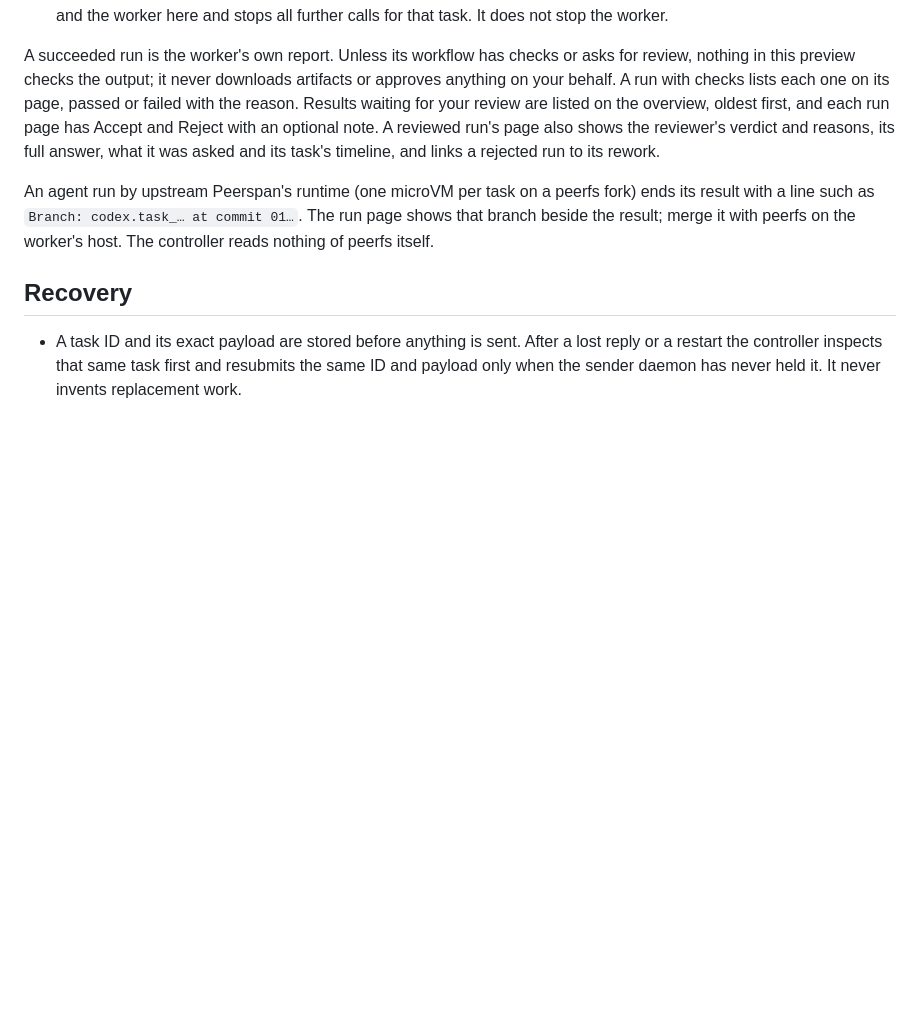
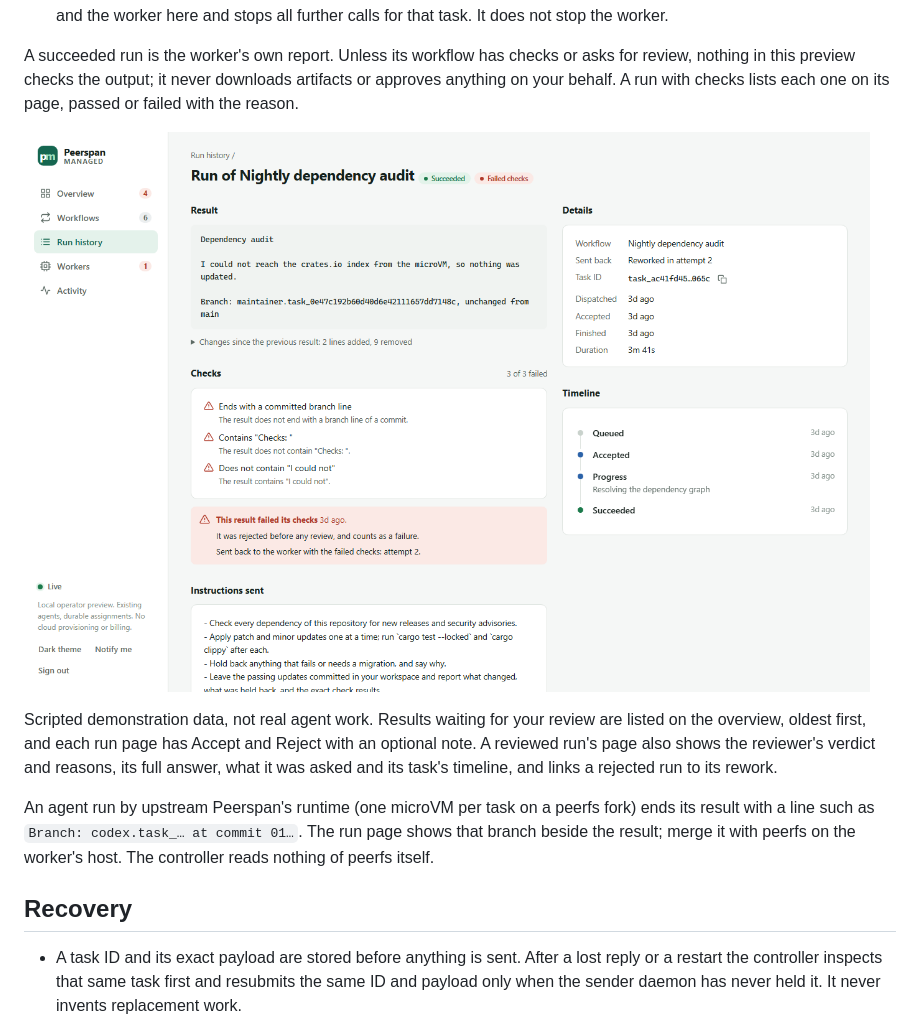
Before and after one commit to peerspan/peerspan, a Markdown page: managed/README.md, the part around the change. GitHub-like rendering; pictures changed too: managed/assets/console-checks.png (added); blank space fills up the shorter version.

Commit message:
Refresh the console screenshots for result checks and handoffs
The overview and the reviewed run are retaken from a demonstration with result
checks and a handoff chain, and a new screenshot shows a result rejected by its
checks with the rework it was sent back for.

Co-Authored-By: Claude Opus 5.5 <noreply@anthropic.com>

```diff
--- a/managed/README.md
+++ b/managed/README.md
@@ -221,7 +221,11 @@ browser shows it; nothing is sent anywhere.
 A succeeded run is the worker's own report. Unless its workflow has checks or
 asks for review, nothing in this preview checks the output; it never downloads
 artifacts or approves anything on your behalf. A run with checks lists each one
-on its page, passed or failed with the reason. Results waiting for your review are listed on
+on its page, passed or failed with the reason.
+
+![A result rejected by its checks: each failed check with its reason, and the rework it was sent back for](assets/console-checks.png)
+
+Scripted demonstration data, not real agent work. Results waiting for your review are listed on
 the overview, oldest first, and each run page has Accept and Reject with an
 optional note. A reviewed run's page also shows the reviewer's verdict and
 reasons, its full answer, what it was asked and its task's timeline, and links a
```
Also changed, not shown: managed/assets/console-overview.png, managed/assets/console-review.png.
